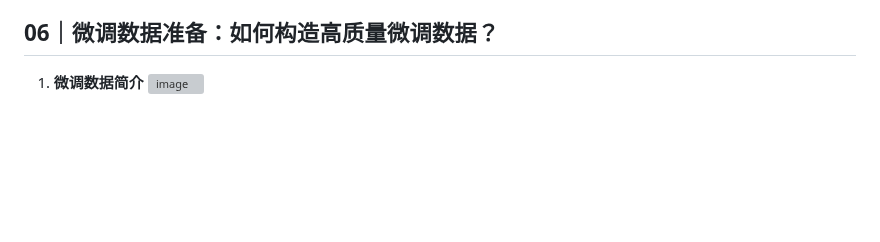
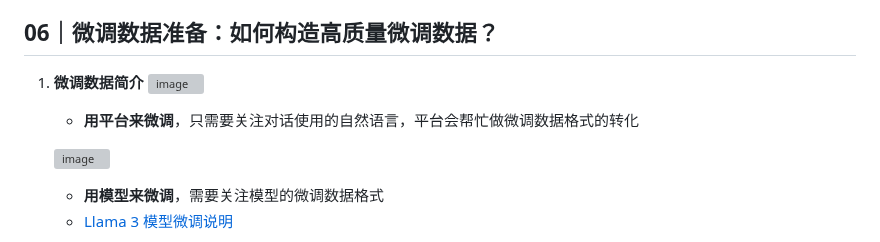
Before and after one commit to guozheng07/AI, a Markdown page: open class/极客时间/《大模型微调实践课》.md, the part around one of its changes. GitHub-like rendering; blank space fills up the shorter version; grey boxes are pictures that could not be loaded.

```diff
--- a/open class/极客时间/《大模型微调实践课》.md
+++ b/open class/极客时间/《大模型微调实践课》.md
@@ -186,6 +186,10 @@
 
 ## 06｜微调数据准备：如何构造高质量微调数据？
 1. **微调数据简介**
-   ![image](https://github.com/user-attachments/assets/d74f475a-2439-441a-9be1-5a81801170af)
+   ![image](https://github.com/user-attachments/assets/dae02ab6-8d08-4a7a-ac02-b9bbc73719aa)
+   - **用平台来微调**，只需要关注对话使用的自然语言，平台会帮忙做微调数据格式的转化
 
+   ![image](https://github.com/user-attachments/assets/261060f3-6a79-41bd-bb9b-448ca11da1ae)
+   - **用模型来微调**，需要关注模型的微调数据格式
+   - [Llama 3 模型微调说明](https://www.llama.com/docs/model-cards-and-prompt-formats/meta-llama-3/)
 
```
Also changed, not shown: other parts of open class/极客时间/《大模型微调实践课》.md (+15 -2 lines).
